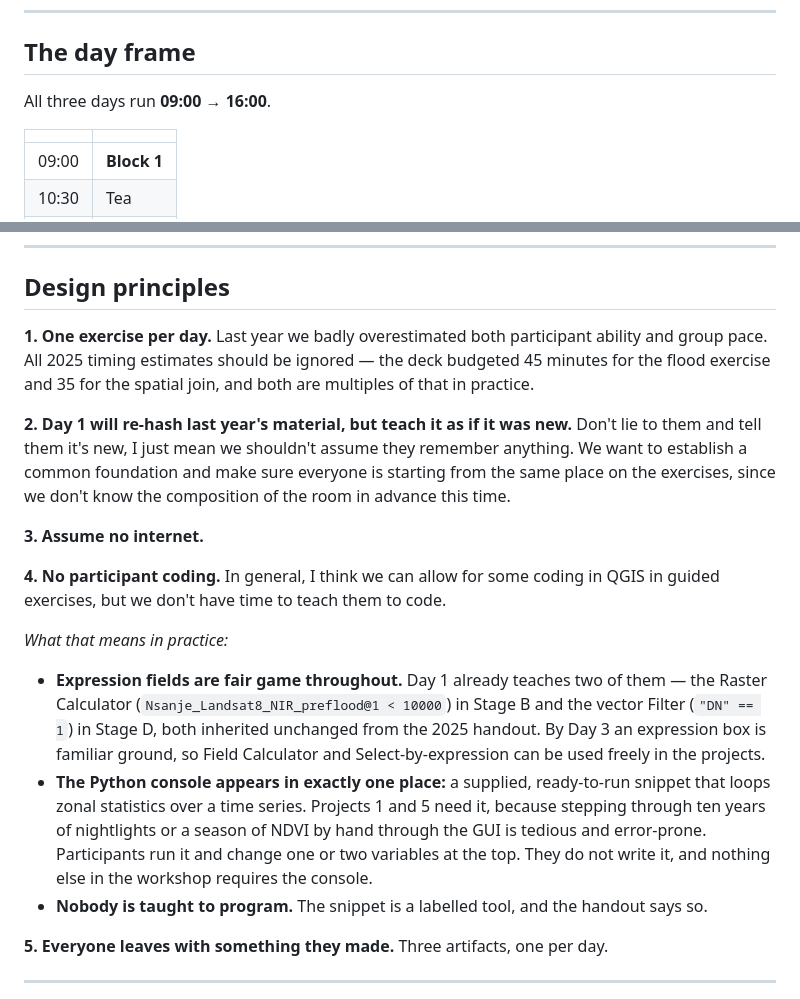
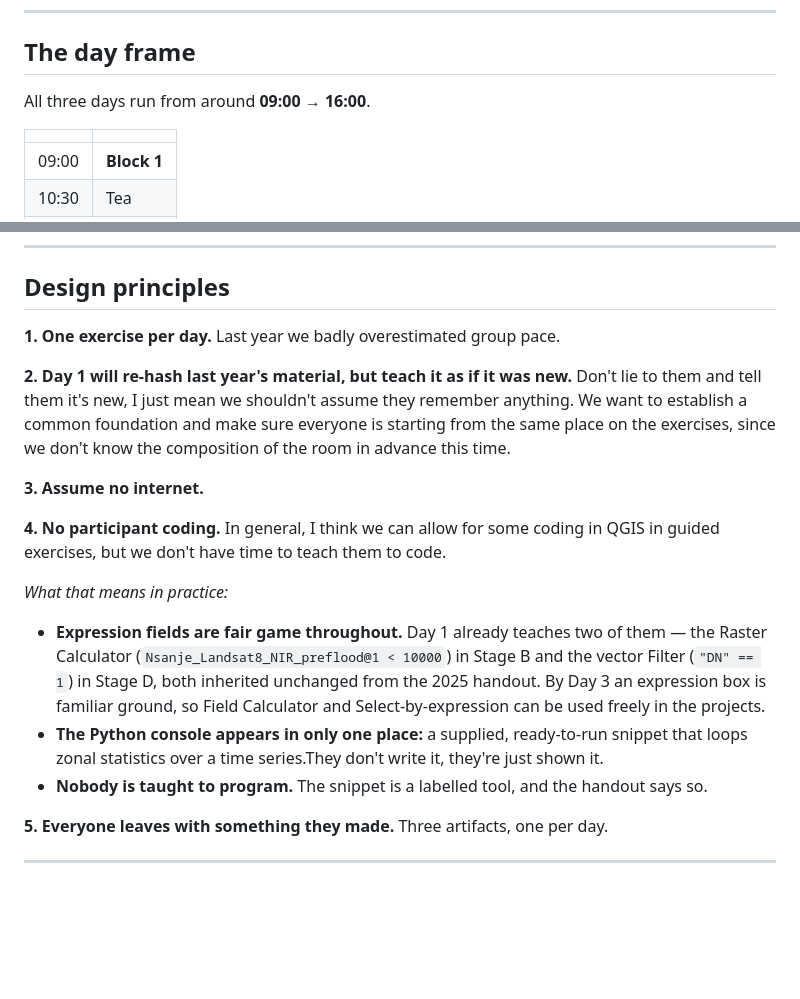
Before and after one commit to mmerrittsmith/malawi_nso_workshop_26, a Markdown page: agenda.md, 2 parts joined by grey strips. Rendered like a GitHub page; blank space fills up the shorter version.

```diff
--- a/agenda.md
+++ b/agenda.md
@@ -15,7 +15,7 @@ Tool: QGIS. **Fully offline** — all software and data distributed on flash dri
 
 ## The day frame
 
-All three days run **09:00 → 16:00**.
+All three days run from around **09:00 → 16:00**.
 
 | | |
 |---|---|
@@ -32,12 +32,10 @@ All three days run **09:00 → 16:00**.
 
 ## Design principles
 
-**1. One exercise per day.** Last year we badly overestimated both participant ability and group
-pace. All 2025 timing estimates should be ignored — the deck budgeted 45 minutes for the flood
-exercise and 35 for the spatial join, and both are multiples of that in practice.
+**1. One exercise per day.** Last year we badly overestimated group pace.
 
-**2. Day 1 will re-hash last year's material, but teach it as if it was new.** Don't lie to them and tell them it's new, I just mean we shouldn't assume they remember anything. We want to establish
-a common foundation and make sure everyone is starting from the same place on the exercises, since we don't know the composition of the room in advance this time.
+**2. Day 1 will re-hash last year's material, but teach it as if it was new.** Don't lie to them and tell them it's new, I just mean we shouldn't assume they remember anything.
+We want to establish a common foundation and make sure everyone is starting from the same place on the exercises, since we don't know the composition of the room in advance this time.
 
 **3. Assume no internet.**
 
@@ -49,11 +47,8 @@ a common foundation and make sure everyone is starting from the same place on th
   (`"DN" == 1`) in Stage D, both inherited unchanged from the 2025 handout. By Day 3 an
   expression box is familiar ground, so Field Calculator and Select-by-expression can be used
   freely in the projects.
-- **The Python console appears in exactly one place:** a supplied, ready-to-run snippet that
-  loops zonal statistics over a time series. Projects 1 and 5 need it, because stepping through
-  ten years of nightlights or a season of NDVI by hand through the GUI is tedious and
-  error-prone. Participants run it and change one or two variables at the top. They do not write
-  it, and nothing else in the workshop requires the console.
+- **The Python console appears in only one place:** a supplied, ready-to-run snippet that
+  loops zonal statistics over a time series.They don't write it, they're just shown it.
 - **Nobody is taught to program.** The snippet is a labelled tool, and the handout says so.
 
 **5. Everyone leaves with something they made.** Three artifacts, one per day.
```
Also changed, not shown: README.md (+6 -19 lines).
